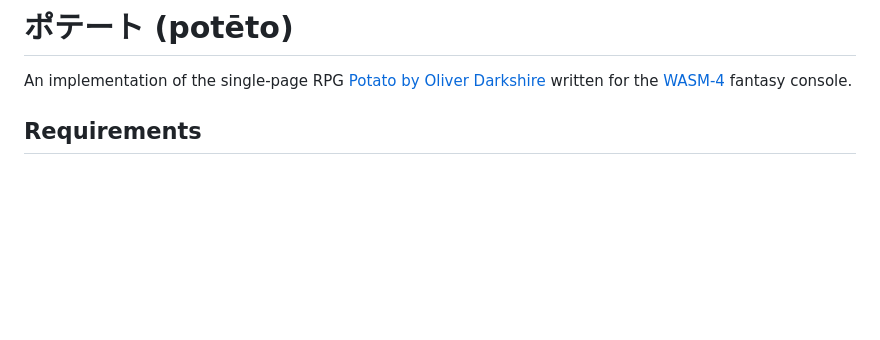
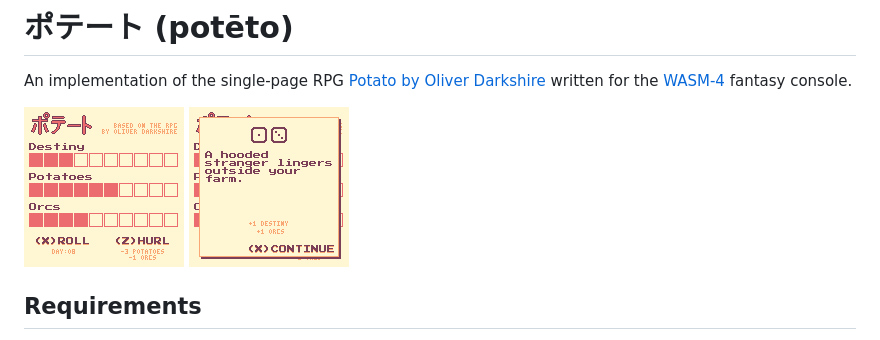
Before and after one commit to michaelenger/poteto, a Markdown page: README.md, the part around the change. Drawn GitHub-style; pictures changed too: screenshot1.png (added), screenshot2.png (added); blank space fills up the shorter version.

Commit message:
Add screenshots

```diff
--- a/README.md
+++ b/README.md
@@ -1,6 +1,9 @@
 # ポテート (potēto)
 
 An implementation of the single-page RPG [Potato by Oliver Darkshire](https://twitter.com/deathbybadger/status/1567425842526945280) written for the [WASM-4](https://wasm4.org) fantasy console.
+
+![Game screen](https://github.com/michaelenger/poteto/raw/main/screenshot1.png)
+![Roll result screen](https://github.com/michaelenger/poteto/raw/main/screenshot2.png)
 
 ## Requirements
 
```
